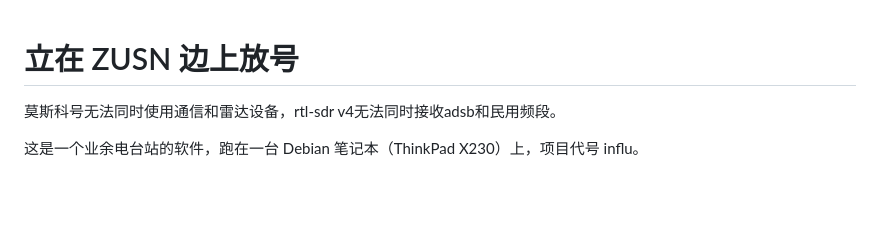
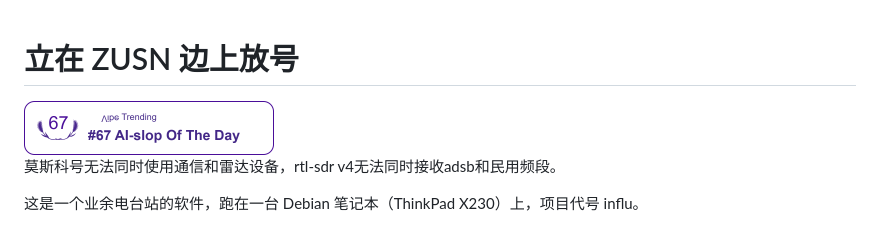
Before and after one commit to Tchirek/lizai-ZUSN-bianshang-fanghao, a Markdown page: README.md, the part around the change. GitHub-like rendering; pictures changed too: ai-slop-67.png (added); blank space fills up the shorter version.

Commit message:
docs: add natural foxtail AI-slop badge to README

```diff
--- a/README.md
+++ b/README.md
@@ -1,4 +1,6 @@
 # 立在 ZUSN 边上放号
+
+<img src="ai-slop-67.png" alt="Vibe Trending — #67 AI-slop Of The Day" width="250" height="55">
 
 莫斯科号无法同时使用通信和雷达设备，rtl-sdr v4无法同时接收adsb和民用频段。
 
```
Also changed, not shown: 1 other file.
